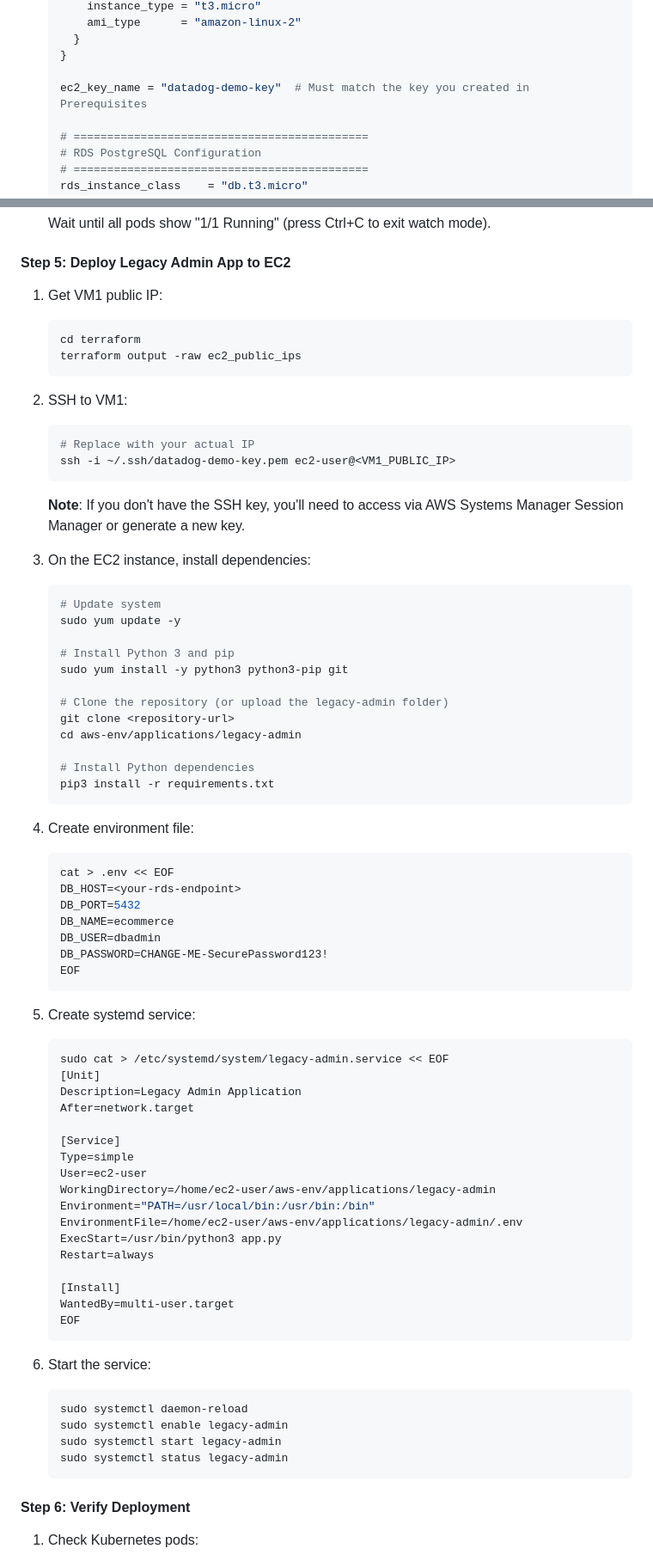
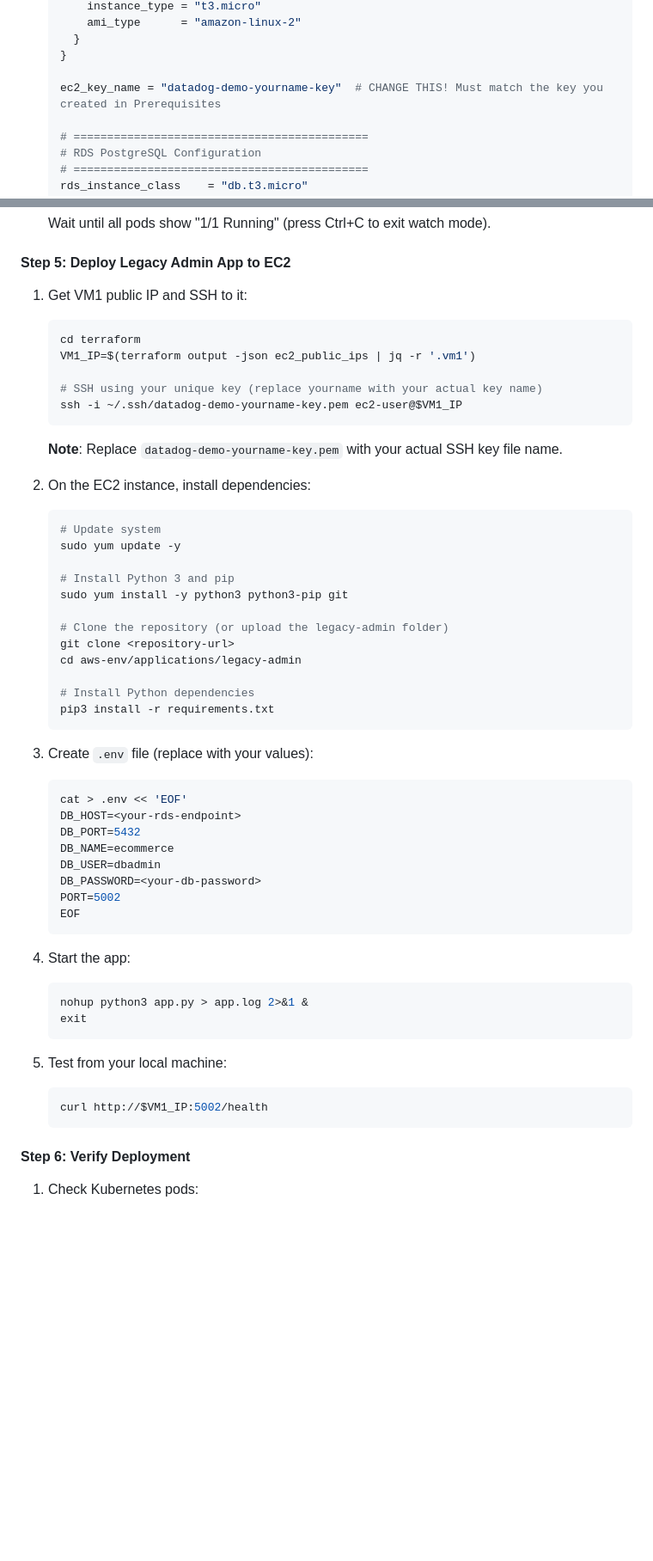
Before and after one commit to gari199/datadog-demo-aws-environment, a Markdown page: README.md, 2 parts joined by grey strips. Shown at 86% size. Drawn GitHub-style; blank space fills up the shorter version.

Commit message:
README polish v6

````diff
--- a/README.md
+++ b/README.md
@@ -197,7 +205,7 @@ These names are used to create AWS resources and must be unique to avoid conflic
      }
    }
 
-   ec2_key_name = "datadog-demo-key"  # Must match the key you created in Prerequisites
+   ec2_key_name = "datadog-demo-yourname-key"  # CHANGE THIS! Must match the key you created in Prerequisites
 
    # ============================================
    # RDS PostgreSQL Configuration
@@ -361,21 +369,18 @@ These names are used to create AWS resources and must be unique to avoid conflic
 
 #### Step 5: Deploy Legacy Admin App to EC2
 
-1. Get VM1 public IP:
+1. Get VM1 public IP and SSH to it:
    ```bash
    cd terraform
-   terraform output -raw ec2_public_ips
+   VM1_IP=$(terraform output -json ec2_public_ips | jq -r '.vm1')
+
+   # SSH using your unique key (replace yourname with your actual key name)
+   ssh -i ~/.ssh/datadog-demo-yourname-key.pem ec2-user@$VM1_IP
    ```
 
-2. SSH to VM1:
-   ```bash
-   # Replace with your actual IP
-   ssh -i ~/.ssh/datadog-demo-key.pem ec2-user@<VM1_PUBLIC_IP>
-   ```
+   **Note**: Replace `datadog-demo-yourname-key.pem` with your actual SSH key file name.
 
-   **Note**: If you don't have the SSH key, you'll need to access via AWS Systems Manager Session Manager or generate a new key.
-
-3. On the EC2 instance, install dependencies:
+2. On the EC2 instance, install dependencies:
    ```bash
    # Update system
    sudo yum update -y
@@ -391,44 +396,27 @@ These names are used to create AWS resources and must be unique to avoid conflic
    pip3 install -r requirements.txt
    ```
 
-4. Create environment file:
+3. Create `.env` file (replace with your values):
    ```bash
-   cat > .env << EOF
+   cat > .env << 'EOF'
    DB_HOST=<your-rds-endpoint>
    DB_PORT=5432
    DB_NAME=ecommerce
    DB_USER=dbadmin
-   DB_PASSWORD=CHANGE-ME-SecurePassword123!
+   DB_PASSWORD=<your-db-password>
+   PORT=5002
    EOF
    ```
 
-5. Create systemd service:
+4. Start the app:
    ```bash
-   sudo cat > /etc/systemd/system/legacy-admin.service << EOF
-   [Unit]
-   Description=Legacy Admin Application
-   After=network.target
-
-   [Service]
-   Type=simple
-   User=ec2-user
-   WorkingDirectory=/home/ec2-user/aws-env/applications/legacy-admin
-   Environment="PATH=/usr/local/bin:/usr/bin:/bin"
-   EnvironmentFile=/home/ec2-user/aws-env/applications/legacy-admin/.env
-   ExecStart=/usr/bin/python3 app.py
-   Restart=always
-
-   [Install]
-   WantedBy=multi-user.target
-   EOF
+   nohup python3 app.py > app.log 2>&1 &
+   exit
    ```
 
-6. Start the service:
+5. Test from your local machine:
    ```bash
-   sudo systemctl daemon-reload
-   sudo systemctl enable legacy-admin
-   sudo systemctl start legacy-admin
-   sudo systemctl status legacy-admin
+   curl http://$VM1_IP:5002/health
    ```
 
 #### Step 6: Verify Deployment
````
Also changed, not shown: other parts of README.md (+29 -23 lines).
